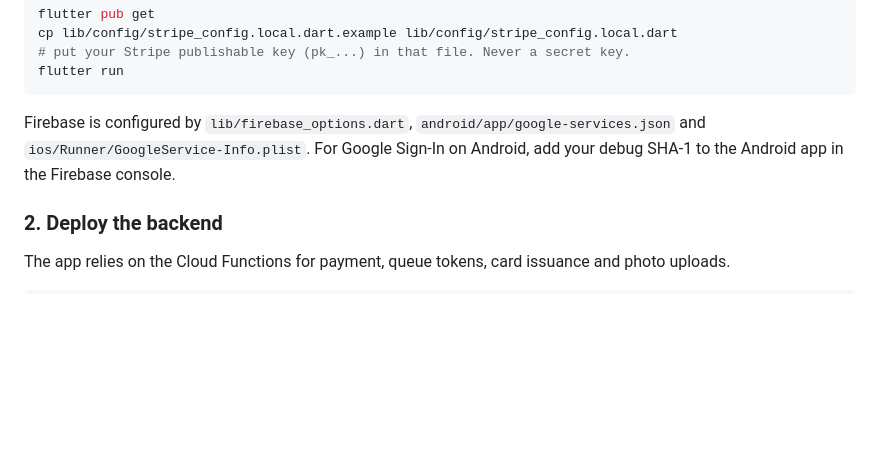
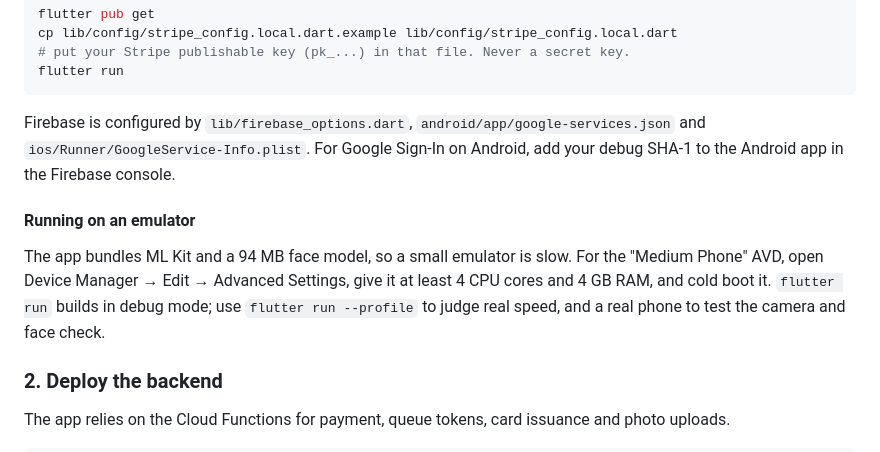
Before and after one commit to hasanat-ahmad/MTAG-Queue-Skipper, a Markdown page: README.md, the part around the change. Rendered like a GitHub page; blank space fills up the shorter version.

```diff
--- a/README.md
+++ b/README.md
@@ -59,6 +59,14 @@ Firebase is configured by `lib/firebase_options.dart`,
 For Google Sign-In on Android, add your debug SHA-1 to the Android app in
 the Firebase console.
 
+#### Running on an emulator
+
+The app bundles ML Kit and a 94 MB face model, so a small emulator is slow.
+For the "Medium Phone" AVD, open Device Manager → Edit → Advanced Settings,
+give it at least 4 CPU cores and 4 GB RAM, and cold boot it. `flutter run`
+builds in debug mode; use `flutter run --profile` to judge real speed, and
+a real phone to test the camera and face check.
+
 ### 2. Deploy the backend
 
 The app relies on the Cloud Functions for payment, queue tokens, card
```
Also changed, not shown: docs/ARCHITECTURE.md (+6 -1 lines).
